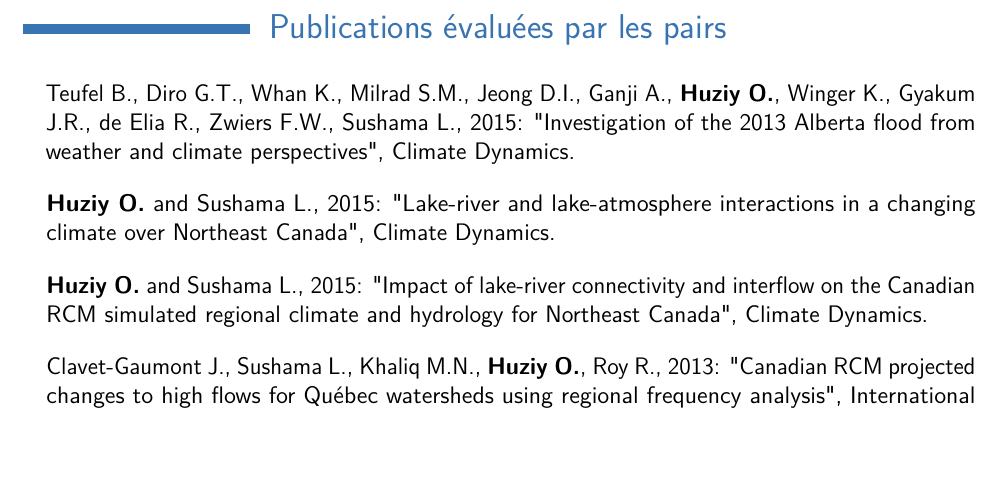
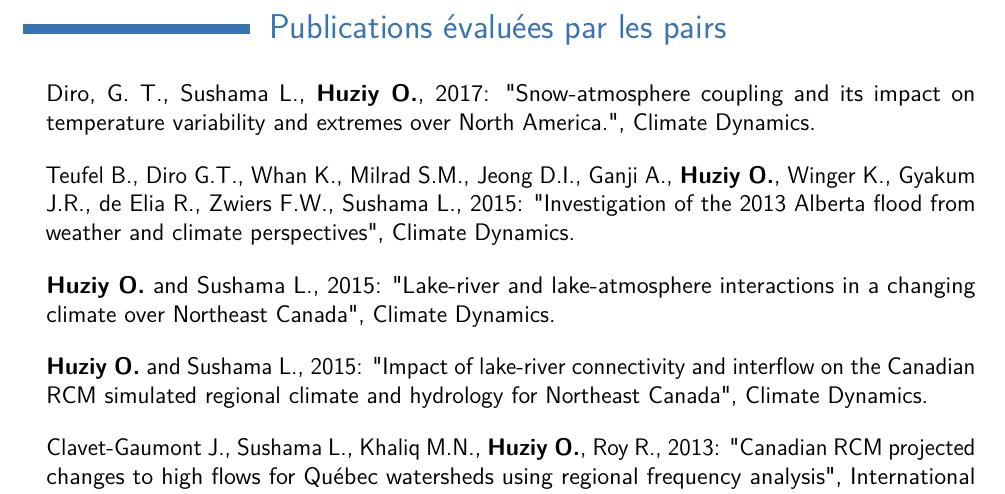
Before and after one commit to guziy/CV-latex, a LaTeX CV (cv-fr.tex, which reads peer_reviewed.tex): part of page 3 of 5, cut so that both start at the same text, the shorter picture padded with empty space. Compiled offline with pdfLaTeX.

Commit message:
add Diro's paper on snow-atmosphere coupling and its effects on extremes

```diff
--- a/peer_reviewed.tex
+++ b/peer_reviewed.tex
@@ -4,6 +4,9 @@
 {
 \renewcommand{\labelitemi}{}
 \begin{itemize}
+
+    \item Diro, G. T., Sushama L., \textbf{Huziy O.}, 2017: "Snow-atmosphere coupling and its impact
+    on temperature variability and extremes over North America.", Climate Dynamics.
 
     \item Teufel B., Diro G.T., Whan K., Milrad S.M., Jeong D.I., Ganji A.,
     \textbf{Huziy O.}, Winger K., Gyakum J.R., de Elia R., Zwiers F.W., Sushama
```
